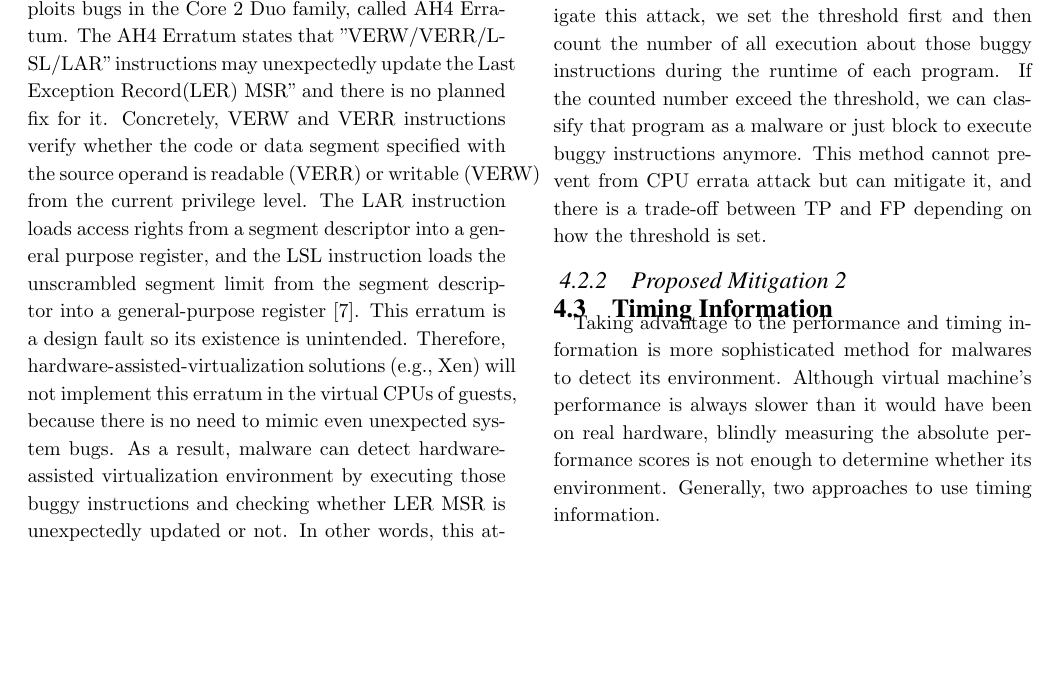
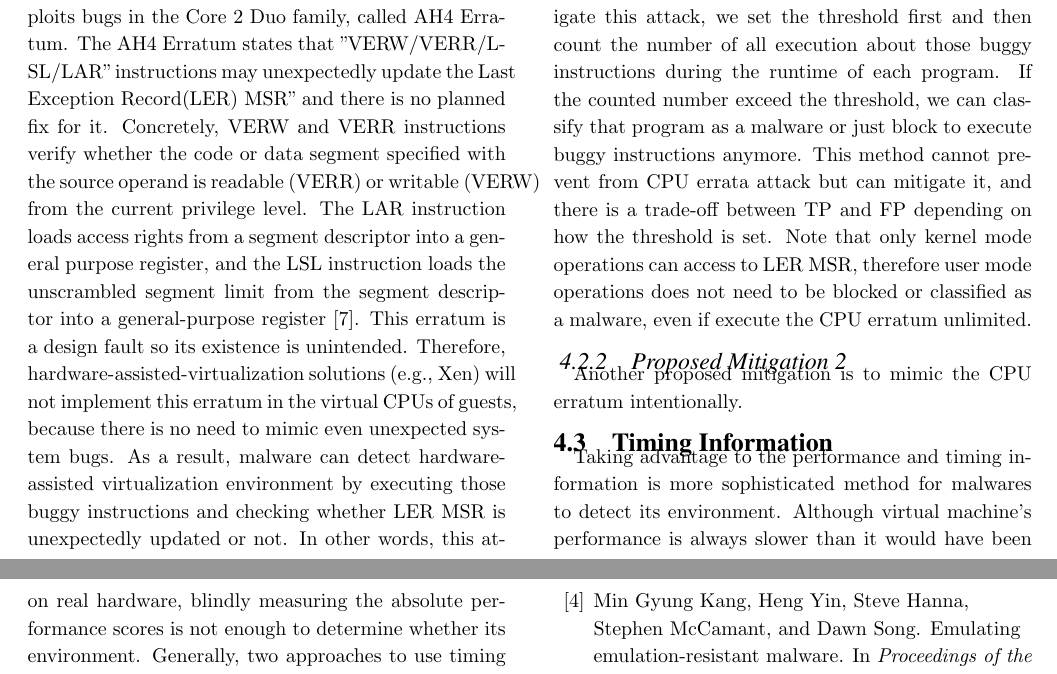
Before and after one commit to mfaerevaag/nether, a LaTeX paper (report/paper.tex, which reads report/section/approach.tex): part of page 2 of 3 before the commit and two parts of pages 2 and 3 of 3 after it, the two joined at a grey line, cut so that both start at the same text, the shorter picture padded with empty space. Compiled offline with pdfLaTeX.

Commit message:
Add condition about mitigation1

```diff
--- a/report/section/approach.tex
+++ b/report/section/approach.tex
@@ -64,9 +64,10 @@ To thwart this attack completely, we should patch those buggy instructions or us
 \end{figure}
 
 \subsubsection{Proposed Mitigation 1}
-In general, those bugs do not happen always. Table~\ref{fig:errata} demonstrates the number of LER MSR updates when the CPU erratum was executed 100, 1000, 10000 and 100000 times under the corresponding environments. The update occurs only in the native environment, but the frequency of occurrence is unpredictable and irregular(from 20\% up to 65\%). Therefore, this CPU erratum should be executed in several times in order to detect hardware-assisted virtualization environment and this can be considered as a malicious behavior. So, to mitigate this attack, we set the threshold first and then count the number of all execution about those buggy instructions during the runtime of each program. If the counted number exceed the threshold, we can classify that program as a malware or just block to execute buggy instructions anymore. This method cannot prevent from CPU errata attack but can mitigate it, and there is a trade-off between TP and FP depending on how the threshold is set.
+In general, those bugs do not happen always. Table~\ref{fig:errata} demonstrates the number of LER MSR updates when the CPU erratum was executed 100, 1000, 10000 and 100000 times under the corresponding environments. The update occurs only in the native environment, but the frequency of occurrence is unpredictable and irregular(from 20\% up to 65\%). Therefore, this CPU erratum should be executed in several times in order to detect hardware-assisted virtualization environment and this can be considered as a malicious behavior. So, to mitigate this attack, we set the threshold first and then count the number of all execution about those buggy instructions during the runtime of each program. If the counted number exceed the threshold, we can classify that program as a malware or just block to execute buggy instructions anymore. This method cannot prevent from CPU errata attack but can mitigate it, and there is a trade-off between TP and FP depending on how the threshold is set. Note that only kernel mode operations can access to LER MSR, therefore user mode operations does not need to be blocked or classified as a malware, even if execute the CPU erratum unlimited.
 
 \subsubsection{Proposed Mitigation 2}
+Another proposed mitigation is to mimic the CPU erratum intentionally.
 
 \subsection{Timing Information}
 \label{sec:approach-timing}
```
